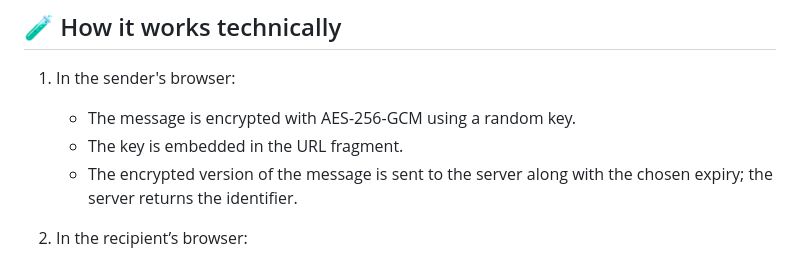
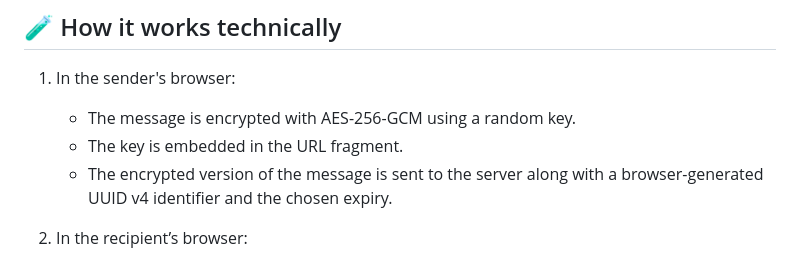
Before and after one commit to potatowski/crypt-link, a Markdown page: readme.md, the part around the change. Rendered like a GitHub page.

Commit message:
docs: clarify that the message identifier is generated in the browser

```diff
--- a/readme.md
+++ b/readme.md
@@ -118,7 +118,7 @@ CryptLink allows you to send sensitive messages securely and ephemerally. Here
 
    * The message is encrypted with AES-256-GCM using a random key.
    * The key is embedded in the URL fragment.
-   * The encrypted version of the message is sent to the server along with the chosen expiry; the server returns the identifier.
+   * The encrypted version of the message is sent to the server along with a browser-generated UUID v4 identifier and the chosen expiry.
 
 2. In the recipient’s browser:
 
```
